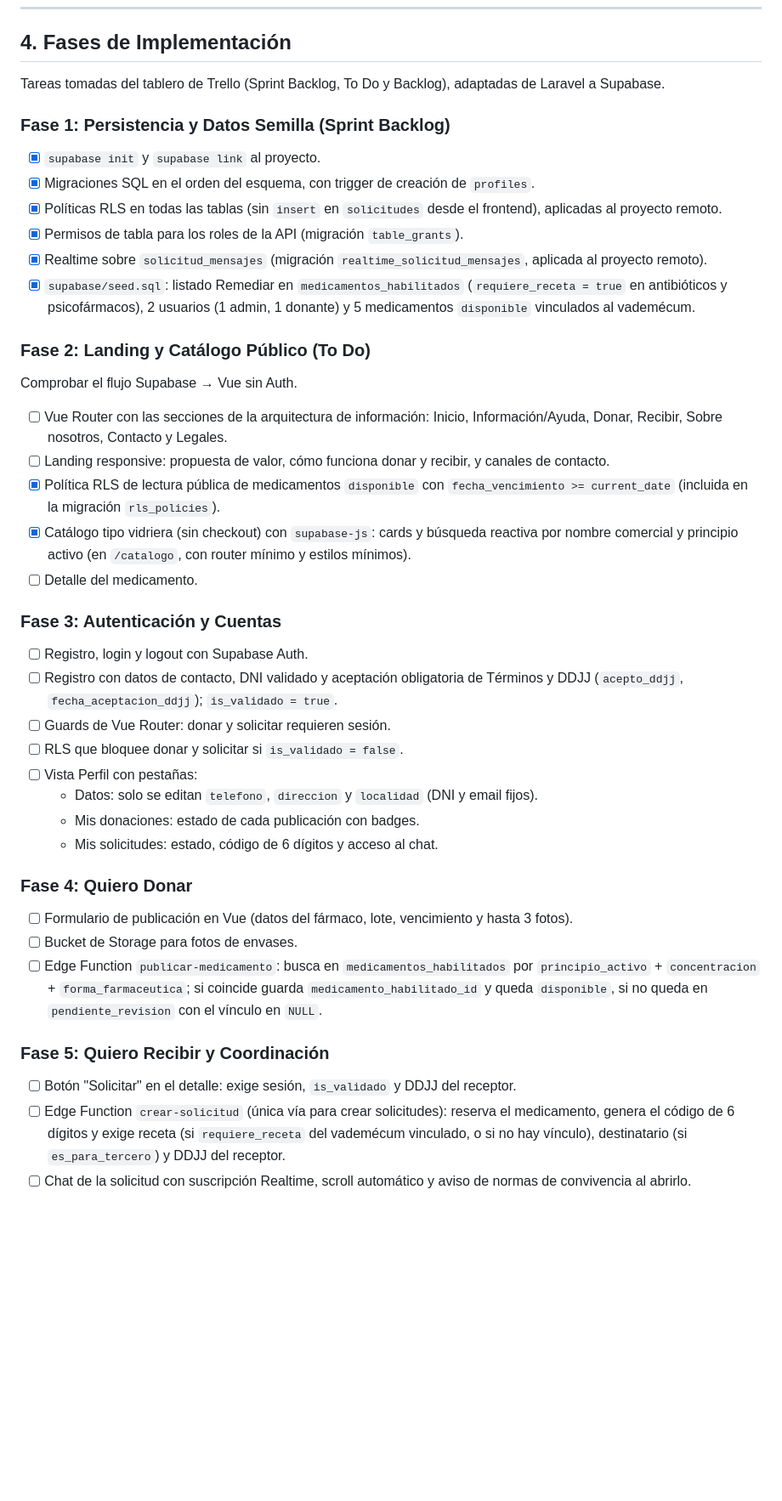
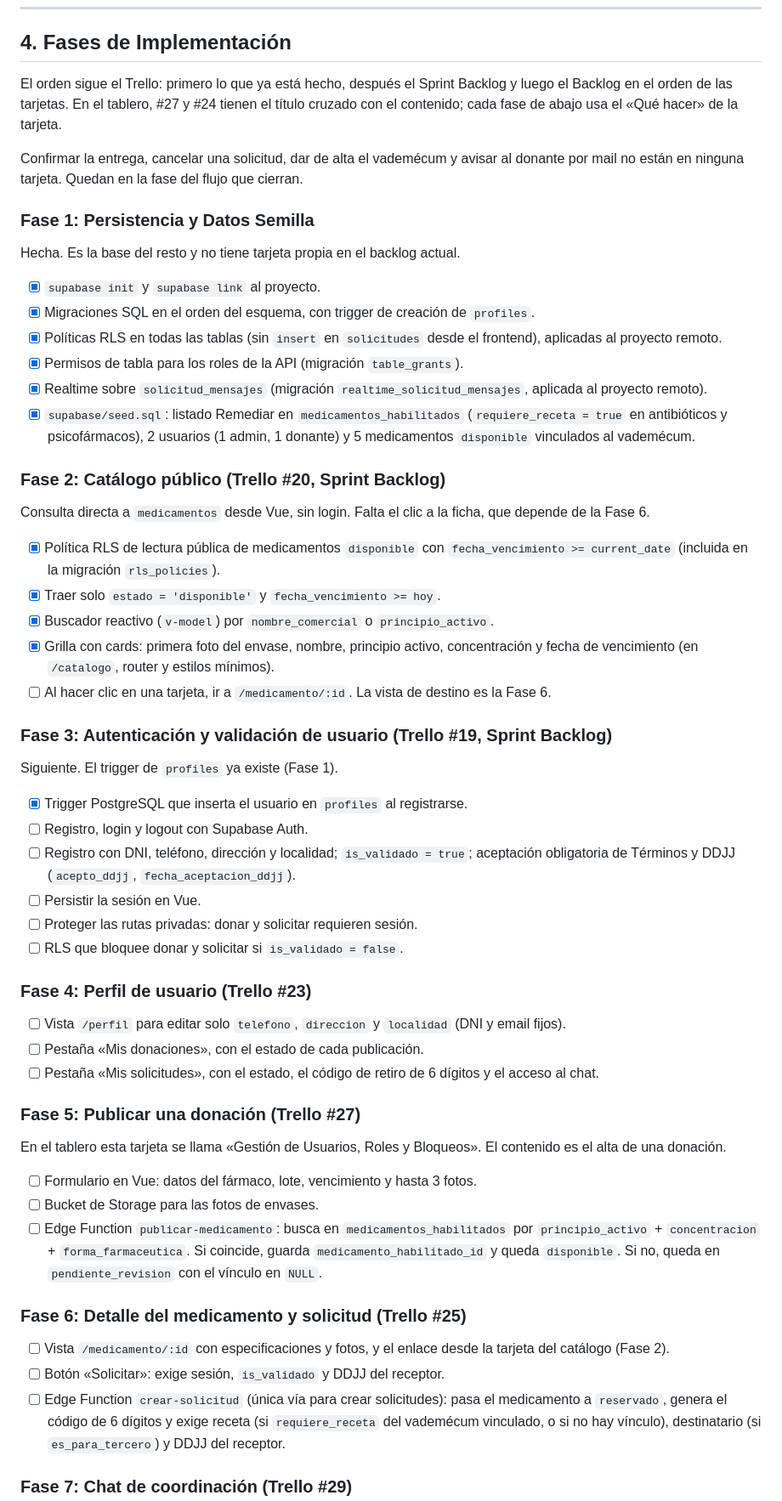
Before and after one commit to Galleee2002/Ecofarma-Final, a Markdown page: ROADMAP.md, the part around one of its changes. Shown at 85% size. Drawn GitHub-style; blank space fills up the shorter version.

Commit message:
-Actualizacion de documentacion en base al trello de ecofarma

```diff
--- a/ROADMAP.md
+++ b/ROADMAP.md
@@ -165,9 +165,13 @@ Mensajería de coordinación del punto de encuentro en tiempo real, con RLS: sol
 
 ## 4. Fases de Implementación
 
-Tareas tomadas del tablero de Trello (Sprint Backlog, To Do y Backlog), adaptadas de Laravel a Supabase.
+El orden sigue el Trello: primero lo que ya está hecho, después el Sprint Backlog y luego el Backlog en el orden de las tarjetas. En el tablero, #27 y #24 tienen el título cruzado con el contenido; cada fase de abajo usa el «Qué hacer» de la tarjeta.
 
-### Fase 1: Persistencia y Datos Semilla (Sprint Backlog)
+Confirmar la entrega, cancelar una solicitud, dar de alta el vademécum y avisar al donante por mail no están en ninguna tarjeta. Quedan en la fase del flujo que cierran.
+
+### Fase 1: Persistencia y Datos Semilla
+
+Hecha. Es la base del resto y no tiene tarjeta propia en el backlog actual.
 
 - [x] `supabase init` y `supabase link` al proyecto.
 - [x] Migraciones SQL en el orden del esquema, con trigger de creación de `profiles`.
@@ -176,35 +180,46 @@ Tareas tomadas del tablero de Trello (Sprint Backlog, To Do y Backlog), adaptada
 - [x] Realtime sobre `solicitud_mensajes` (migración `realtime_solicitud_mensajes`, aplicada al proyecto remoto).
 - [x] `supabase/seed.sql`: listado Remediar en `medicamentos_habilitados` (`requiere_receta = true` en antibióticos y psicofármacos), 2 usuarios (1 admin, 1 donante) y 5 medicamentos `disponible` vinculados al vademécum.
 
-### Fase 2: Landing y Catálogo Público (To Do)
+### Fase 2: Catálogo público (Trello #20, Sprint Backlog)
 
-Comprobar el flujo Supabase → Vue sin Auth.
+Consulta directa a `medicamentos` desde Vue, sin login. Falta el clic a la ficha, que depende de la Fase 6.
 
-- [ ] Vue Router con las secciones de la arquitectura de información: Inicio, Información/Ayuda, Donar, Recibir, Sobre nosotros, Contacto y Legales.
-- [ ] Landing responsive: propuesta de valor, cómo funciona donar y recibir, y canales de contacto.
 - [x] Política RLS de lectura pública de medicamentos `disponible` con `fecha_vencimiento >= current_date` (incluida en la migración `rls_policies`).
-- [x] Catálogo tipo vidriera (sin checkout) con `supabase-js`: cards y búsqueda reactiva por nombre comercial y principio activo (en `/catalogo`, con router mínimo y estilos mínimos).
-- [ ] Detalle del medicamento.
+- [x] Traer solo `estado = 'disponible'` y `fecha_vencimiento >= hoy`.
+- [x] Buscador reactivo (`v-model`) por `nombre_comercial` o `principio_activo`.
+- [x] Grilla con cards: primera foto del envase, nombre, principio activo, concentración y fecha de vencimiento (en `/catalogo`, router y estilos mínimos).
+- [ ] Al hacer clic en una tarjeta, ir a `/medicamento/:id`. La vista de destino es la Fase 6.
 
-### Fase 3: Autenticación y Cuentas
+### Fase 3: Autenticación y validación de usuario (Trello #19, Sprint Backlog)
 
+Siguiente. El trigger de `profiles` ya existe (Fase 1).
+
+- [x] Trigger PostgreSQL que inserta el usuario en `profiles` al registrarse.
 - [ ] Registro, login y logout con Supabase Auth.
-- [ ] Registro con datos de contacto, DNI validado y aceptación obligatoria de Términos y DDJJ (`acepto_ddjj`, `fecha_aceptacion_ddjj`); `is_validado = true`.
-- [ ] Guards de Vue Router: donar y solicitar requieren sesión.
+- [ ] Registro con DNI, teléfono, dirección y localidad; `is_validado = true`; aceptación obligatoria de Términos y DDJJ (`acepto_ddjj`, `fecha_aceptacion_ddjj`).
+- [ ] Persistir la sesión en Vue.
+- [ ] Proteger las rutas privadas: donar y solicitar requieren sesión.
 - [ ] RLS que bloquee donar y solicitar si `is_validado = false`.
-- [ ] Vista Perfil con pestañas:
-  - Datos: solo se editan `telefono`, `direccion` y `localidad` (DNI y email fijos).
-  - Mis donaciones: estado de cada publicación con badges.
-  - Mis solicitudes: estado, código de 6 dígitos y acceso al chat.
 
-### Fase 4: Quiero Donar
+### Fase 4: Perfil de usuario (Trello #23)
 
-- [ ] Formulario de publicación en Vue (datos del fármaco, lote, vencimiento y hasta 3 fotos).
-- [ ] Bucket de Storage para fotos de envases.
-- [ ] Edge Function `publicar-medicamento`: busca en `medicamentos_habilitados` por `principio_activo` + `concentracion` + `forma_farmaceutica`; si coincide guarda `medicamento_habilitado_id` y queda `disponible`, si no queda en `pendiente_revision` con el vínculo en `NULL`.
+- [ ] Vista `/perfil` para editar solo `telefono`, `direccion` y `localidad` (DNI y email fijos).
+- [ ] Pestaña «Mis donaciones», con el estado de cada publicación.
+- [ ] Pestaña «Mis solicitudes», con el estado, el código de retiro de 6 dígitos y el acceso al chat.
 
-### Fase 5: Quiero Recibir y Coordinación
+### Fase 5: Publicar una donación (Trello #27)
 
-- [ ] Botón "Solicitar" en el detalle: exige sesión, `is_validado` y DDJJ del receptor.
-- [ ] Edge Function `crear-solicitud` (única vía para crear solicitudes): reserva el medicamento, genera el código de 6 dígitos y exige receta (si `requiere_receta` del vademécum vinculado, o si no hay vínculo), destinatario (si `es_para_tercero`) y DDJJ del receptor.
-- [ ] Chat de la solicitud con suscripción Realtime, scroll automático y aviso de normas de convivencia al abrirlo.
+En el tablero esta tarjeta se llama «Gestión de Usuarios, Roles y Bloqueos». El contenido es el alta de una donación.
+
+- [ ] Formulario en Vue: datos del fármaco, lote, vencimiento y hasta 3 fotos.
+- [ ] Bucket de Storage para las fotos de envases.
+- [ ] Edge Function `publicar-medicamento`: busca en `medicamentos_habilitados` por `principio_activo` + `concentracion` + `forma_farmaceutica`. Si coincide, guarda `medicamento_habilitado_id` y queda `disponible`. Si no, queda en `pendiente_revision` con el vínculo en `NULL`.
+
+### Fase 6: Detalle del medicamento y solicitud (Trello #25)
+
+- [ ] Vista `/medicamento/:id` con especificaciones y fotos, y el enlace desde la tarjeta del catálogo (Fase 2).
+- [ ] Botón «Solicitar»: exige sesión, `is_validado` y DDJJ del receptor.
+- [ ] Edge Function `crear-solicitud` (única vía para crear solicitudes): pasa el medicamento a `reservado`, genera el código de 6 dígitos y exige receta (si `requiere_receta` del vademécum vinculado, o si no hay vínculo), destinatario (si `es_para_tercero`) y DDJJ del receptor.
+
+### Fase 7: Chat de coordinación (Trello #29)
+
```
Also changed, not shown: other parts of ROADMAP.md (+20 -4 lines).
